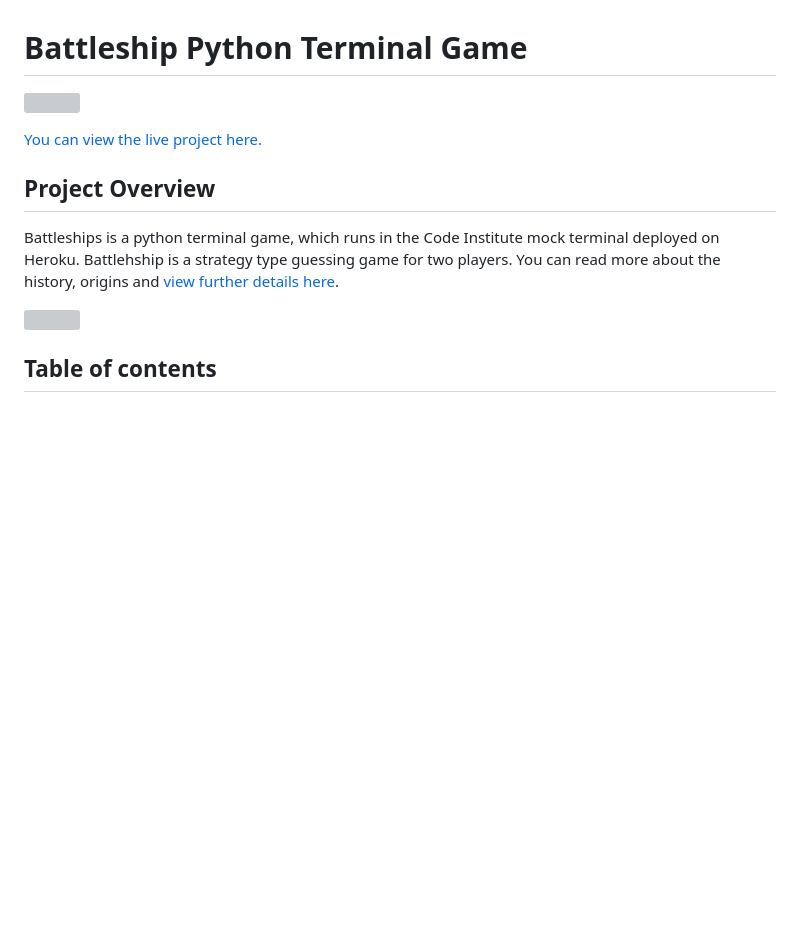
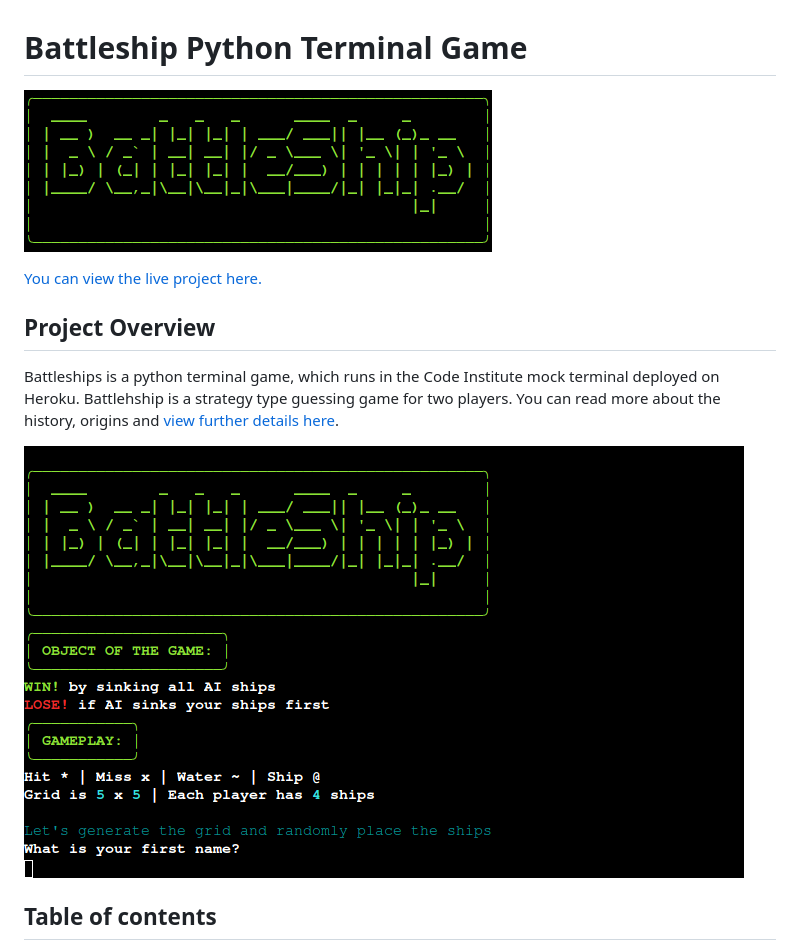
Before and after one commit to Code-Institute-Submissions/battleship-22, a Markdown page: README.md, the part around the change printed below. Rendered like a GitHub page; pictures changed too: assets/screenshots/battleship-logo.png (added), assets/screenshots/welcome-screen.png (added); blank space fills up the shorter version; grey boxes are pictures that could not be loaded.

```diff
--- a/README.md
+++ b/README.md
@@ -1,4 +1,4 @@
 # Battleship Python Terminal Game
 
-![]()
+![Battleship pyfiglet logo](./assets/screenshots/battleship-logo.png)
 
@@ -8,7 +8,7 @@
 
 Battleships is a python terminal game, which runs in the Code Institute mock terminal deployed on Heroku. Battlehship is a strategy type guessing game for two players. You can read more about the history, origins and [view further details here](https://en.wikipedia.org/wiki/Battleship_(game)).
 
-![]()
+![Welcome screen image](./assets/screenshots/welcome-screen.png)
 
 <div id="top"></div>
 
```
Also changed, not shown: other parts of README.md (+1 -1 lines).
